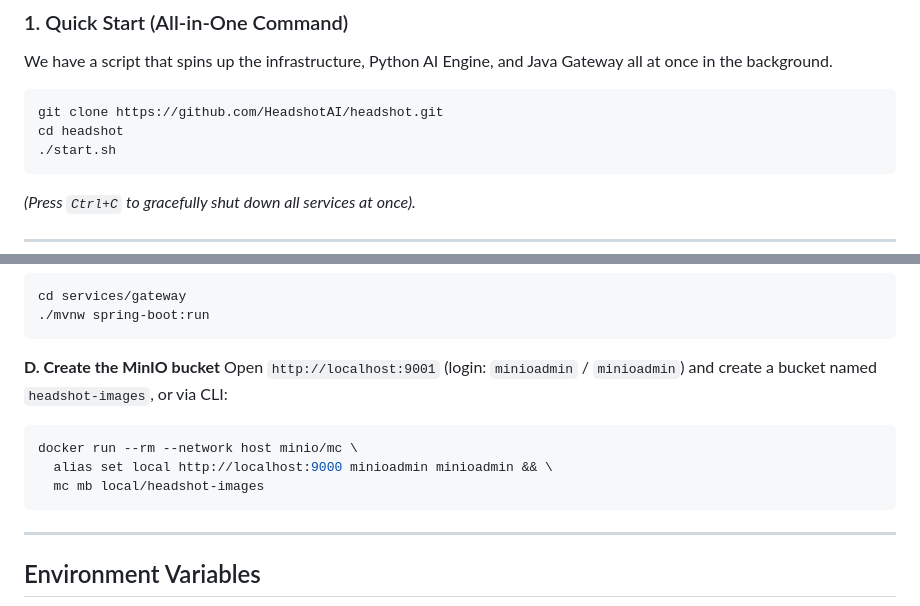
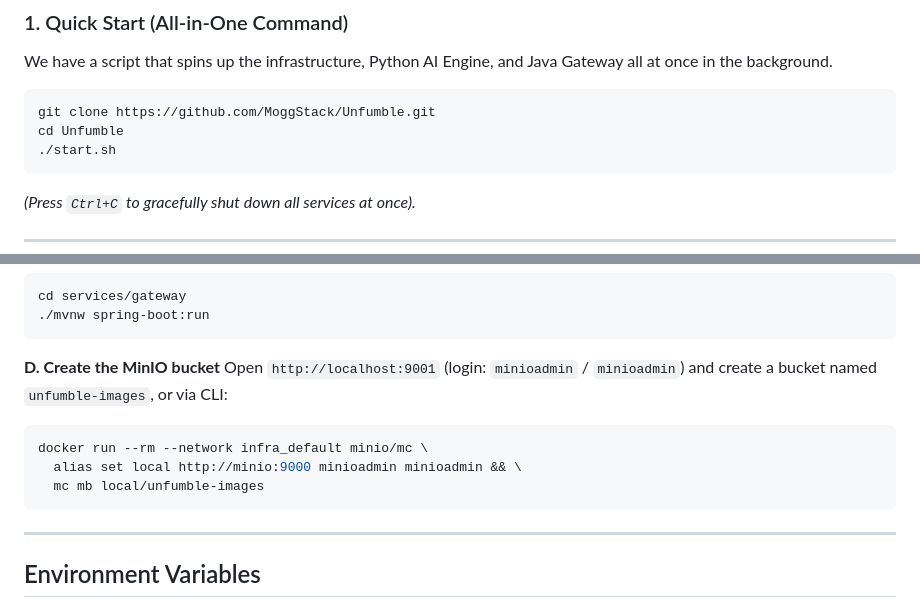
Before and after one commit to MoggStack/Unfumble, a Markdown page: README.md, 2 parts joined by grey strips. Rendered like a GitHub page.

Commit message:
docs: update repository references, MinIO configuration, and Java task progress in README

````diff
--- a/README.md
+++ b/README.md
@@ -93,8 +93,8 @@ headshot/
 We have a script that spins up the infrastructure, Python AI Engine, and Java Gateway all at once in the background.
 
 ```bash
-git clone https://github.com/HeadshotAI/headshot.git
-cd headshot
+git clone https://github.com/MoggStack/Unfumble.git
+cd Unfumble
 ./start.sh
 ```
 
@@ -128,11 +128,11 @@ cd services/gateway
 ```
 
 **D. Create the MinIO bucket**
-Open `http://localhost:9001` (login: `minioadmin` / `minioadmin`) and create a bucket named `headshot-images`, or via CLI:
+Open `http://localhost:9001` (login: `minioadmin` / `minioadmin`) and create a bucket named `unfumble-images`, or via CLI:
 ```bash
-docker run --rm --network host minio/mc \
-  alias set local http://localhost:9000 minioadmin minioadmin && \
-  mc mb local/headshot-images
+docker run --rm --network infra_default minio/mc \
+  alias set local http://minio:9000 minioadmin minioadmin && \
+  mc mb local/unfumble-images
 ```
 
 ---
````
Also changed, not shown: other parts of README.md (+4 -4 lines).
